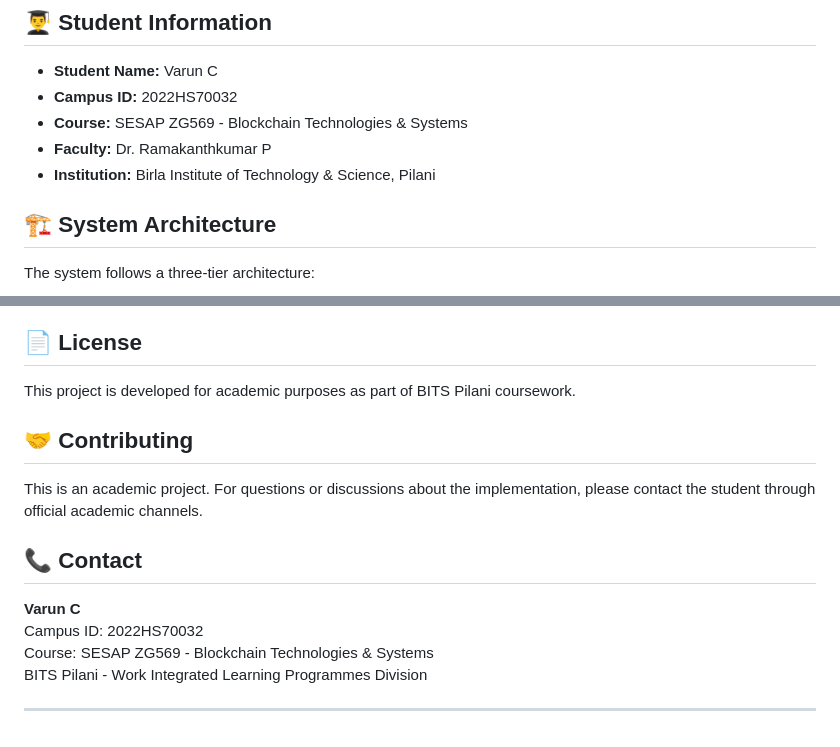
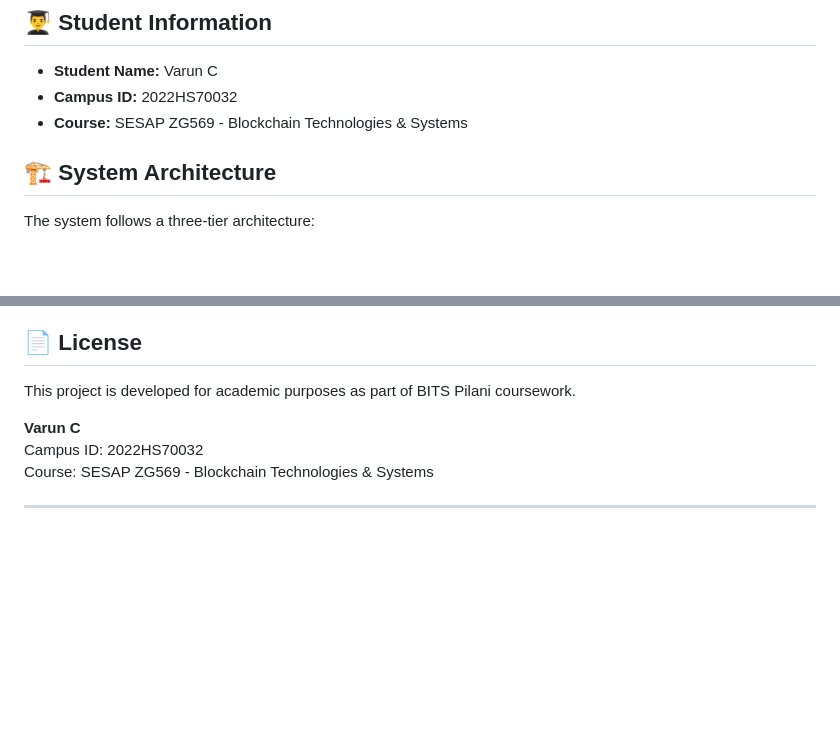
Before and after one commit to VarunC2022hs70032/blockchain-settlement-system, a Markdown page: README.md, 2 parts joined by grey strips. Rendered like a GitHub page; blank space fills up the shorter version.

```diff
--- a/README.md
+++ b/README.md
@@ -11,8 +11,6 @@ This repository contains a complete implementation of a blockchain-based transac
 - **Student Name:** Varun C
 - **Campus ID:** 2022HS70032
 - **Course:** SESAP ZG569 - Blockchain Technologies & Systems
-- **Faculty:** Dr. Ramakanthkumar P
-- **Institution:** Birla Institute of Technology & Science, Pilani
 
 ## 🏗️ System Architecture
 
@@ -207,15 +205,9 @@ This project demonstrates mastery of:
 
 This project is developed for academic purposes as part of BITS Pilani coursework.
 
-## 🤝 Contributing
-
-This is an academic project. For questions or discussions about the implementation, please contact the student through official academic channels.
-
-## 📞 Contact
 
 **Varun C**
 Campus ID: 2022HS70032
 Course: SESAP ZG569 - Blockchain Technologies & Systems
-BITS Pilani - Work Integrated Learning Programmes Division
 
 ---
```
